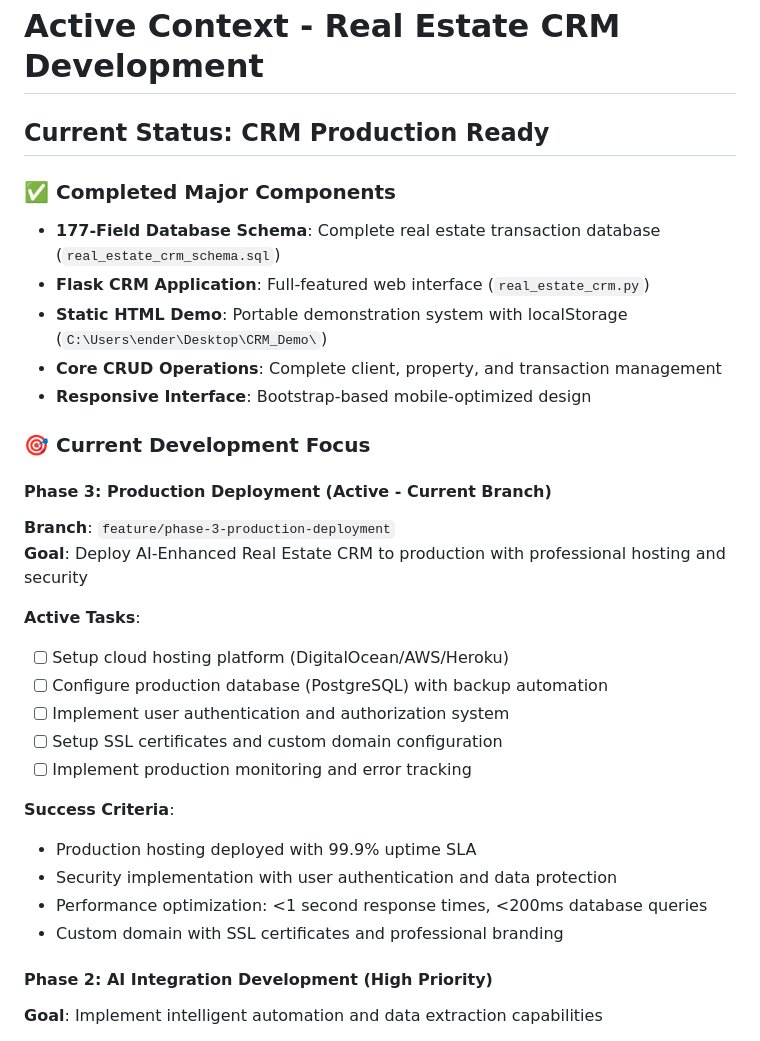
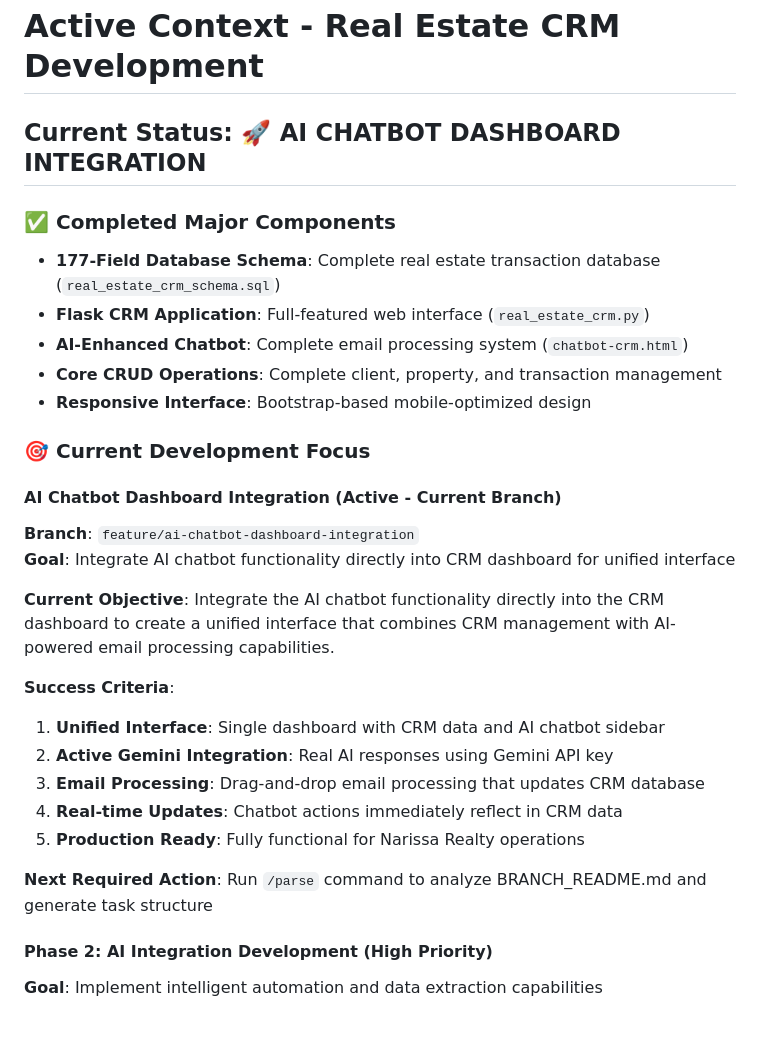
Before and after one commit to endersclarity/ai-enhanced-real-estate-crm, a Markdown page: activeContext.md, the part around the change. GitHub-like rendering.

Commit message:
Initialize AI Chatbot Dashboard Integration branch
- Create feature/ai-chatbot-dashboard-integration branch
- Add comprehensive BRANCH_README.md with success criteria
- Update activeContext.md to reflect new development focus
- Ready for task generation via /parse command

Branch Purpose: Integrate AI chatbot functionality directly into CRM dashboard
Success Criteria: 5 defined criteria for unified interface with Gemini API
Timeline: 3-day development cycle with milestone tracking

```diff
--- a/activeContext.md
+++ b/activeContext.md
@@ -1,32 +1,31 @@
 # Active Context - Real Estate CRM Development
 
-## Current Status: CRM Production Ready
+## Current Status: 🚀 AI CHATBOT DASHBOARD INTEGRATION
 
 ### ✅ Completed Major Components
 - **177-Field Database Schema**: Complete real estate transaction database (`real_estate_crm_schema.sql`)
 - **Flask CRM Application**: Full-featured web interface (`real_estate_crm.py`)
-- **Static HTML Demo**: Portable demonstration system with localStorage (`C:\Users\ender\Desktop\CRM_Demo\`)
+- **AI-Enhanced Chatbot**: Complete email processing system (`chatbot-crm.html`)
 - **Core CRUD Operations**: Complete client, property, and transaction management
 - **Responsive Interface**: Bootstrap-based mobile-optimized design
 
 ### 🎯 Current Development Focus
 
-#### Phase 3: Production Deployment (Active - Current Branch)
-**Branch**: `feature/phase-3-production-deployment`
-**Goal**: Deploy AI-Enhanced Real Estate CRM to production with professional hosting and security
+#### AI Chatbot Dashboard Integration (Active - Current Branch)
+**Branch**: `feature/ai-chatbot-dashboard-integration`
+**Goal**: Integrate AI chatbot functionality directly into CRM dashboard for unified interface
 
-**Active Tasks**:
-- [ ] Setup cloud hosting platform (DigitalOcean/AWS/Heroku)
-- [ ] Configure production database (PostgreSQL) with backup automation
-- [ ] Implement user authentication and authorization system
-- [ ] Setup SSL certificates and custom domain configuration
-- [ ] Implement production monitoring and error tracking
+**Current Objective**:
+Integrate the AI chatbot functionality directly into the CRM dashboard to create a unified interface that combines CRM management with AI-powered email processing capabilities.
 
 **Success Criteria**:
-- Production hosting deployed with 99.9% uptime SLA
-- Security implementation with user authentication and data protection
-- Performance optimization: <1 second response times, <200ms database queries
-- Custom domain with SSL certificates and professional branding
+1. **Unified Interface**: Single dashboard with CRM data and AI chatbot sidebar
+2. **Active Gemini Integration**: Real AI responses using Gemini API key
+3. **Email Processing**: Drag-and-drop email processing that updates CRM database
+4. **Real-time Updates**: Chatbot actions immediately reflect in CRM data
+5. **Production Ready**: Fully functional for Narissa Realty operations
+
+**Next Required Action**: Run `/parse` command to analyze BRANCH_README.md and generate task structure
 
 #### Phase 2: AI Integration Development (High Priority)
 **Goal**: Implement intelligent automation and data extraction capabilities
```
Also changed, not shown: BRANCH_README.md (+2 -2 lines).
